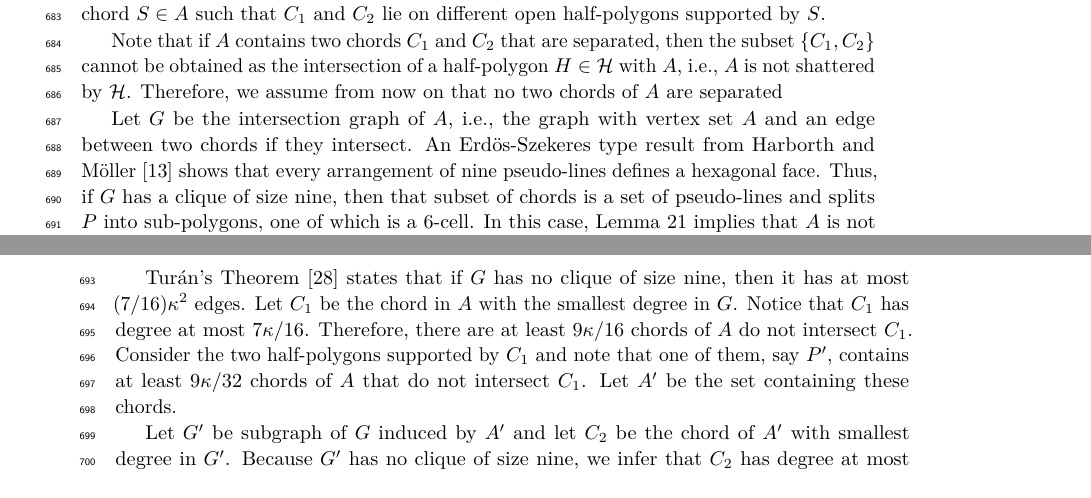
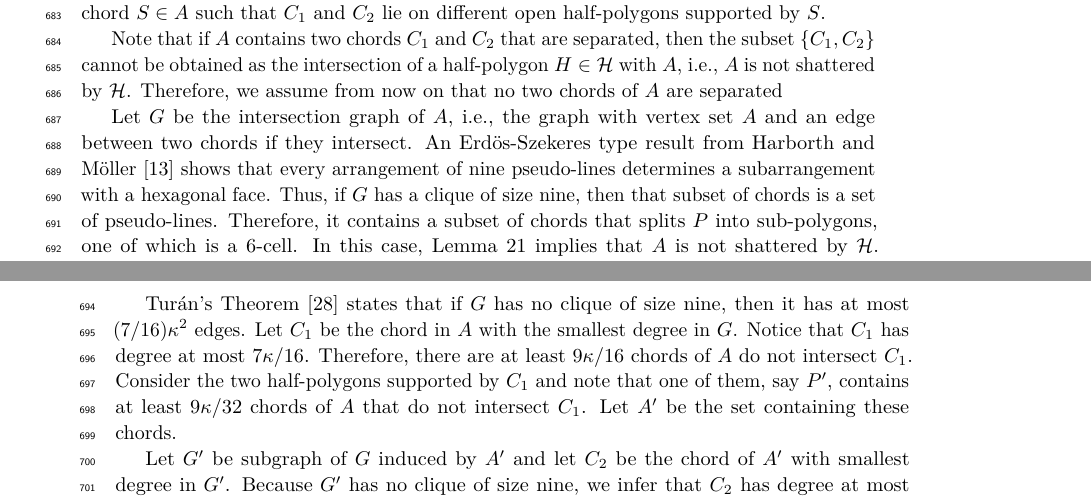
Before and after one commit to lfbarba/GeodesicCenter, a LaTeX paper (GeodesicCenter.tex): two parts of pages 19 and 20 of 20, joined at a grey line, cut so that both start at the same text. Compiled offline with pdfLaTeX.

Commit message:
Changes in Appendix

```diff
--- a/GeodesicCenter.tex
+++ b/GeodesicCenter.tex
@@ -832,8 +832,8 @@ Given two chords $C_1$ and $C_2$ of $A$, we say that $C_1$ and $C_2$ are \emph{s
 Note that if $A$ contains two chords $C_1$ and $C_2$ that are separated, then the subset~$\{C_1, C_2\}$ cannot be obtained as the intersection of a half-polygon $H\in \mathcal H$ with $A$, i.e., $A$ is not shattered by $\mathcal H$.
 Therefore, we assume from now on that no two chords of $A$ are separated
 
-Let $G$ be the intersection graph of $A$, i.e., the graph with vertex set $A$ and an edge between two chords if they intersect. An Erd\"os-Szekeres type result from Harborth and M\"oller~\cite{harborth1993esther} shows that every arrangement of nine pseudo-lines defines a hexagonal face.
-Thus, if $G$ has a clique of size nine, then that subset of chords is a set of pseudo-lines and splits $P$ into sub-polygons, one of which is a $6$-cell.
+Let $G$ be the intersection graph of $A$, i.e., the graph with vertex set $A$ and an edge between two chords if they intersect. An Erd\"os-Szekeres type result from Harborth and M\"oller~\cite{harborth1993esther} shows that every arrangement of nine pseudo-lines determines a subarrangement with a hexagonal face.
+Thus, if $G$ has a clique of size nine, then that subset of chords is a set of pseudo-lines. Therefore, it contains a subset of chords that splits $P$ into sub-polygons, one of which is a $6$-cell.
 In this case, Lemma~\ref{lemma:Hexagonal face} implies that $A$ is not shattered by $\mathcal H$.
 Consequently, we assume from now on that $G$ has no clique of size nine.
 
```
Also changed, not shown: GeodesicCenter.pdf, 2 other files.
